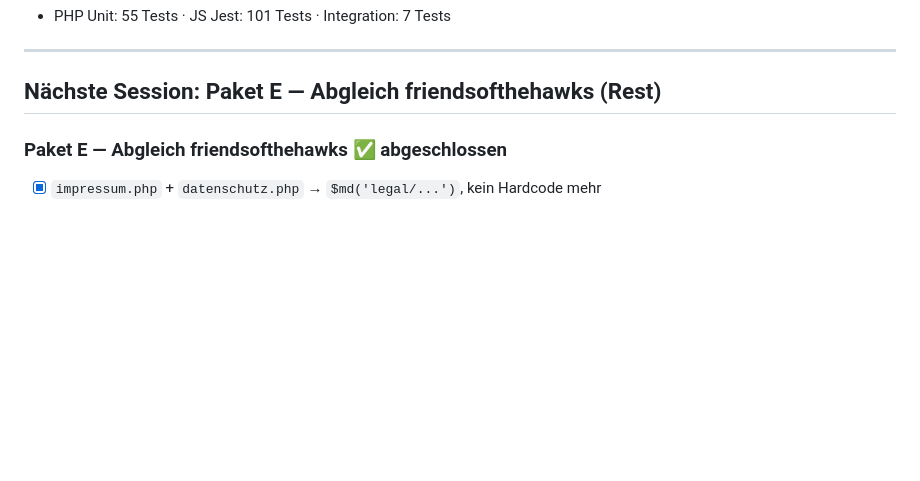
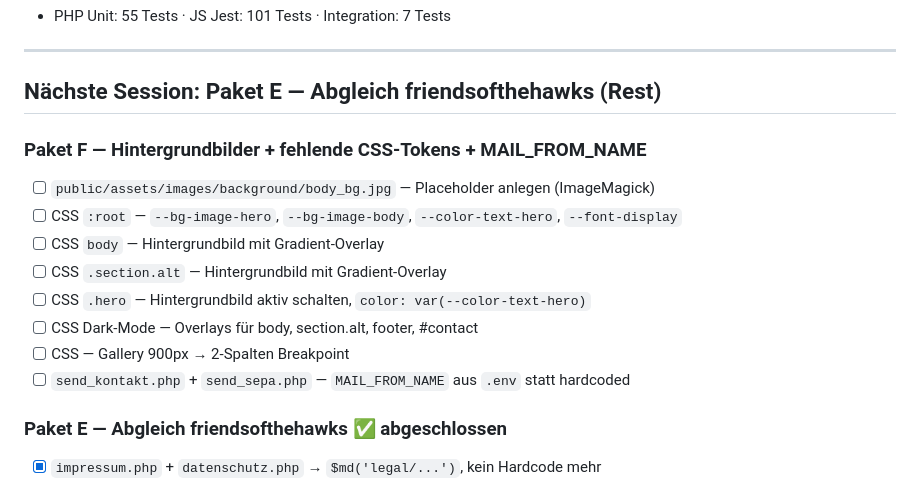
Before and after one commit to oeme-github/websitetemplate, a Markdown page: BACKLOG.md, the part around the change. Rendered like a GitHub page; blank space fills up the shorter version.

Commit message:
docs: add Paket F backlog

```diff
--- a/BACKLOG.md
+++ b/BACKLOG.md
@@ -29,6 +29,17 @@
 ---
 
 ## Nächste Session: Paket E — Abgleich friendsofthehawks (Rest)
+
+### Paket F — Hintergrundbilder + fehlende CSS-Tokens + MAIL_FROM_NAME
+
+- [ ] `public/assets/images/background/body_bg.jpg` — Placeholder anlegen (ImageMagick)
+- [ ] CSS `:root` — `--bg-image-hero`, `--bg-image-body`, `--color-text-hero`, `--font-display`
+- [ ] CSS `body` — Hintergrundbild mit Gradient-Overlay
+- [ ] CSS `.section.alt` — Hintergrundbild mit Gradient-Overlay
+- [ ] CSS `.hero` — Hintergrundbild aktiv schalten, `color: var(--color-text-hero)`
+- [ ] CSS Dark-Mode — Overlays für body, section.alt, footer, #contact
+- [ ] CSS — Gallery 900px → 2-Spalten Breakpoint
+- [ ] `send_kontakt.php` + `send_sepa.php` — `MAIL_FROM_NAME` aus `.env` statt hardcoded
 
 ### Paket E — Abgleich friendsofthehawks ✅ abgeschlossen
 
```
